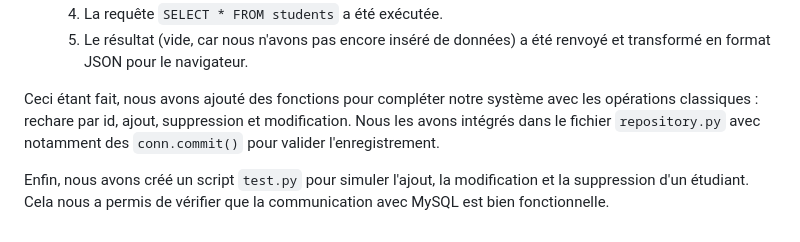
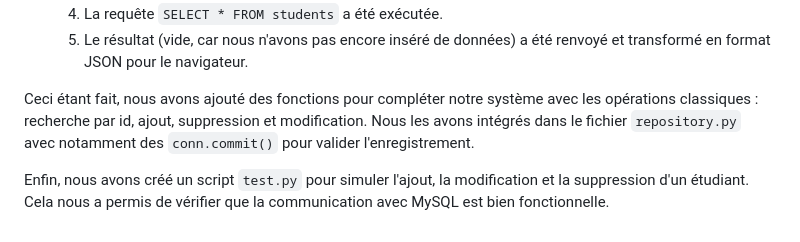
Before and after one commit to Master1-mathura/Principes_de_Programmation, a Markdown page: PP_TP/TP3_PP/README.md, the part around the change. GitHub-like rendering.

Commit message:
TP3 - correction typo README

```diff
--- a/PP_TP/TP3_PP/README.md
+++ b/PP_TP/TP3_PP/README.md
@@ -26,6 +26,6 @@ Le serveur écoute les requêtes sur le port local `5001`. Selon les routes déf
   4. La requête `SELECT * FROM students` a été exécutée.
   5. Le résultat (vide, car nous n'avons pas encore inséré de données) a été renvoyé et transformé en format JSON pour le navigateur.
 
-Ceci étant fait, nous avons ajouté des fonctions pour compléter notre système avec les opérations classiques : rechare par id, ajout, suppression et modification. Nous les avons intégrés dans le fichier `repository.py` avec notamment des `conn.commit()` pour valider l'enregistrement.
+Ceci étant fait, nous avons ajouté des fonctions pour compléter notre système avec les opérations classiques : recherche par id, ajout, suppression et modification. Nous les avons intégrés dans le fichier `repository.py` avec notamment des `conn.commit()` pour valider l'enregistrement.
 
 Enfin, nous avons créé un script `test.py` pour simuler l'ajout, la modification et la suppression d'un étudiant. Cela nous a permis de vérifier que la communication avec MySQL est bien fonctionnelle.
```
